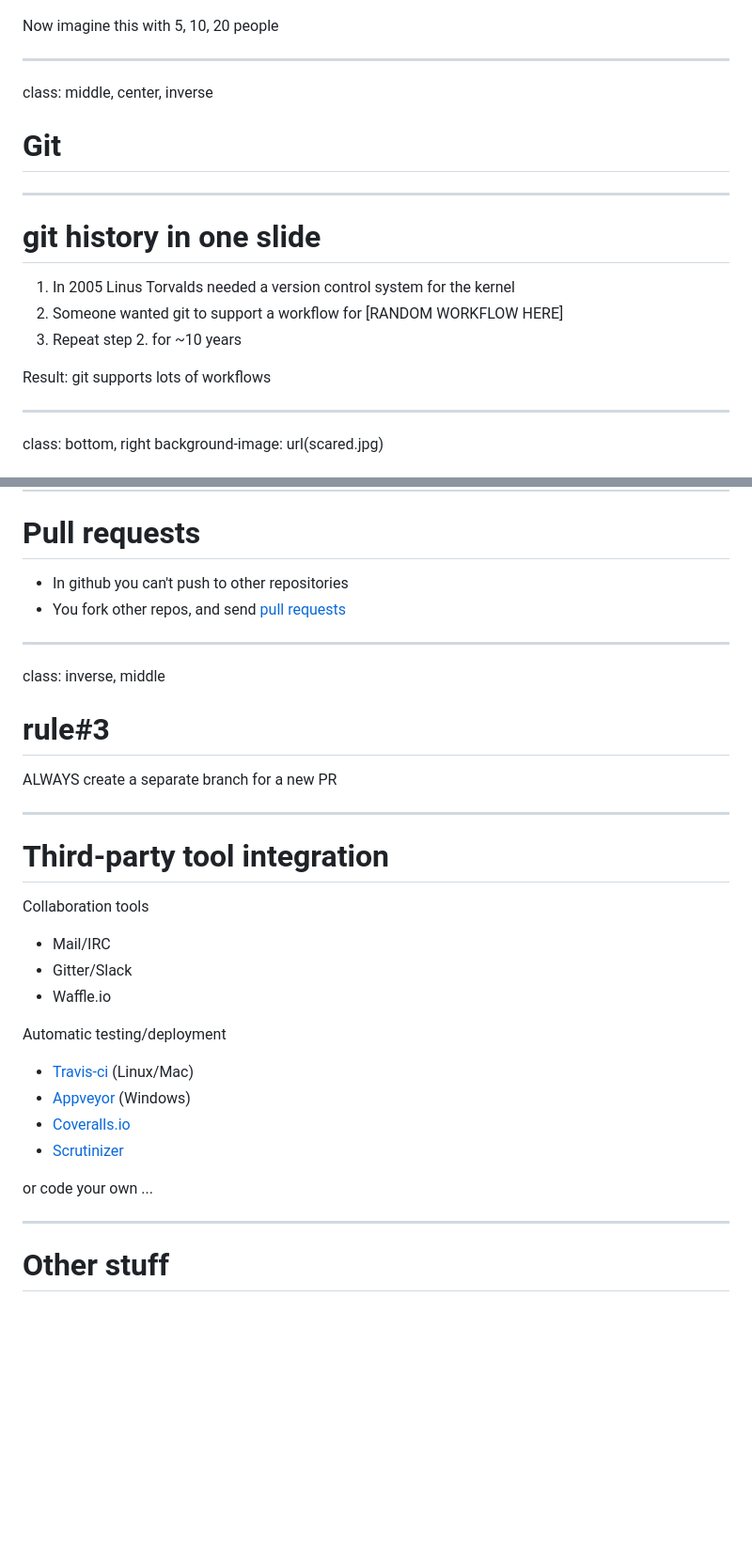
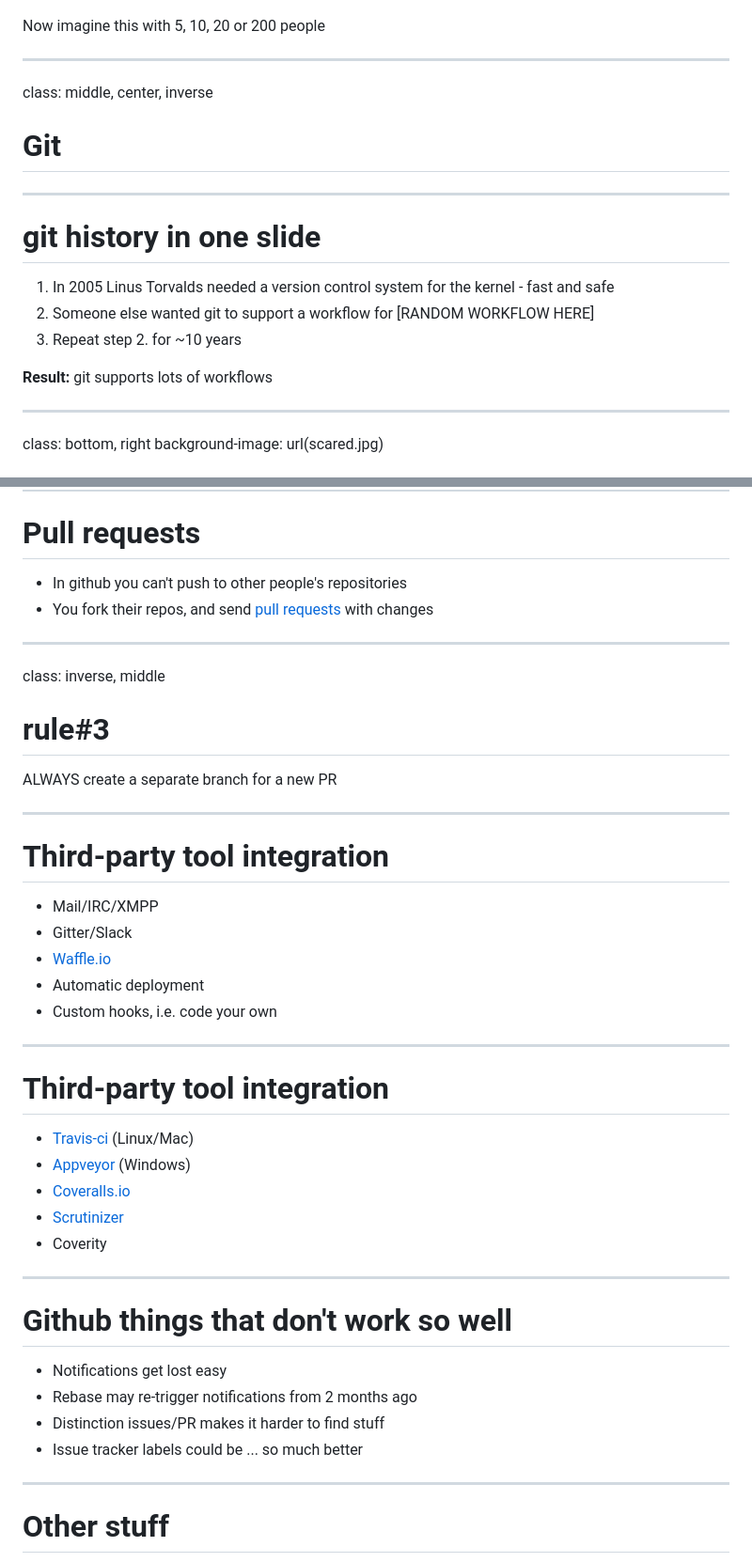
Before and after one commit to equalsraf/git-talk, a Markdown page: git.md, 2 parts joined by grey strips. Shown: that part at 94% size. Drawn GitHub-style; blank space fills up the shorter version.

```diff
--- a/git.md
+++ b/git.md
@@ -54,7 +54,7 @@ sometimes we make mistakes!
 
 ![](flow-2.png)
 
-Now imagine this with 5, 10, 20 people
+Now imagine this with 5, 10, 20 or 200 people
 
 ---
 class: middle, center, inverse
@@ -65,11 +65,11 @@ class: middle, center, inverse
 
 # git history in one slide
 
-1. In 2005 Linus Torvalds needed a version control system for the kernel
-2. Someone wanted git to support a workflow for [RANDOM WORKFLOW HERE]
+1. In 2005 Linus Torvalds needed a version control system for the kernel - fast and safe
+2. Someone else wanted git to support a workflow for [RANDOM WORKFLOW HERE]
 3. Repeat step 2. for ~10 years
 
-Result: git supports lots of workflows
+**Result:** git supports lots of workflows
 
 ---
 class: bottom, right
@@ -331,8 +382,8 @@ background-image: url(github.jpg)
 
 # Pull requests
 
-- In github you can't push to other repositories
-- You fork other repos, and send [pull requests](https://github.com/neovim/neovim/pull/1927)
+- In github you can't push to other people's repositories
+- You fork their repos, and send [pull requests](https://github.com/neovim/neovim/pull/1927) with changes
 
 ---
 class: inverse, middle
@@ -344,18 +395,29 @@ ALWAYS create a separate branch for a new PR
 
 # Third-party tool integration
 
-Collaboration tools
-- Mail/IRC
+- Mail/IRC/XMPP
 - Gitter/Slack
-- Waffle.io
+- [Waffle.io](https://waffle.io/neovim/neovim)
+- Automatic deployment
+- Custom hooks, i.e. code your own
 
-Automatic testing/deployment
+---
+# Third-party tool integration
+
 - [Travis-ci](https://travis-ci.org/neovim/neovim) (Linux/Mac)
 - [Appveyor](https://ci.appveyor.com/project/equalsraf/neovim) (Windows)
 - [Coveralls.io](https://coveralls.io/r/equalsraf/chan42)
 - [Scrutinizer](https://scrutinizer-ci.com/)
+- Coverity
 
-or code your own ...
+---
+
+# Github things that don't work so well
+
+- Notifications get lost easy
+- Rebase may re-trigger notifications from 2 months ago
+- Distinction issues/PR makes it harder to find stuff
+- Issue tracker labels could be ... so much better
 
 ---
 
```
Also changed, not shown: other parts of git.md (+105 -12 lines), engine.jpg (added), revert.gif (added), revert.jpg (deleted), 3 other files.
